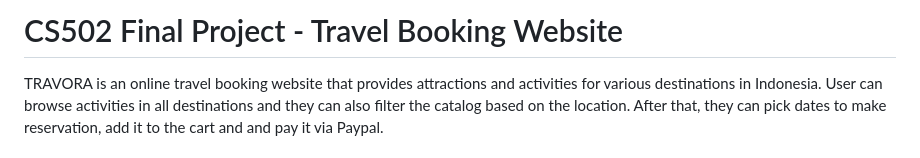
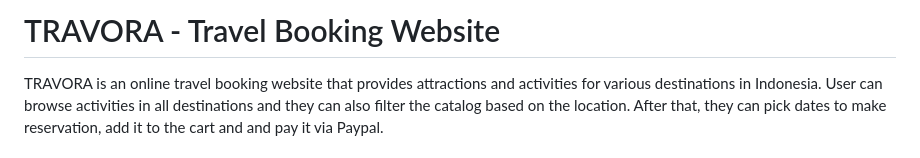
Before and after one commit to dhita-irma/travel-booking, a Markdown page: README.md, the part around the change. Drawn GitHub-style.

Commit message:
Change project title

```diff
--- a/README.md
+++ b/README.md
@@ -1,4 +1,4 @@
-# CS502 Final Project - Travel Booking Website
+# TRAVORA - Travel Booking Website
 TRAVORA is an online travel booking website that provides attractions and activities for various destinations in Indonesia. User can browse activities in all destinations and they can also filter the catalog based on the location. After that, they can pick dates to make reservation, add it to the cart and and pay it via Paypal.
 
 ## Features
```
